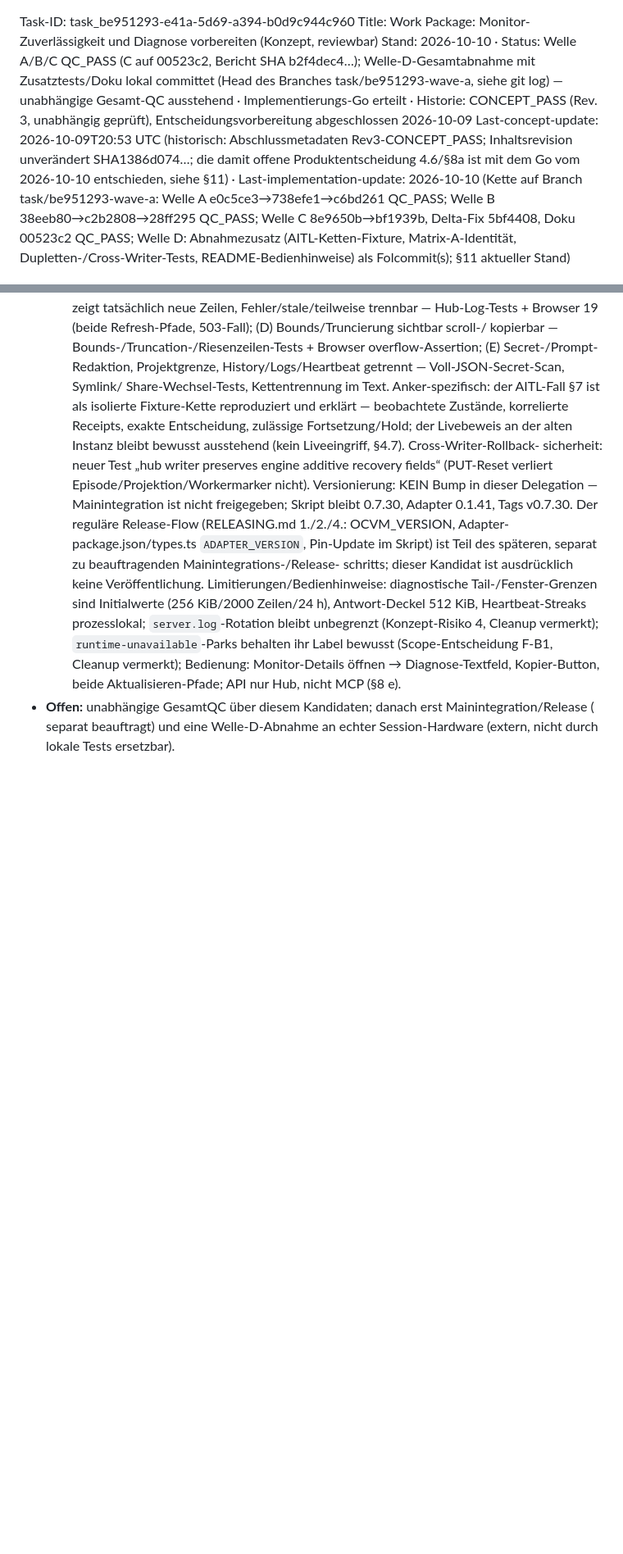
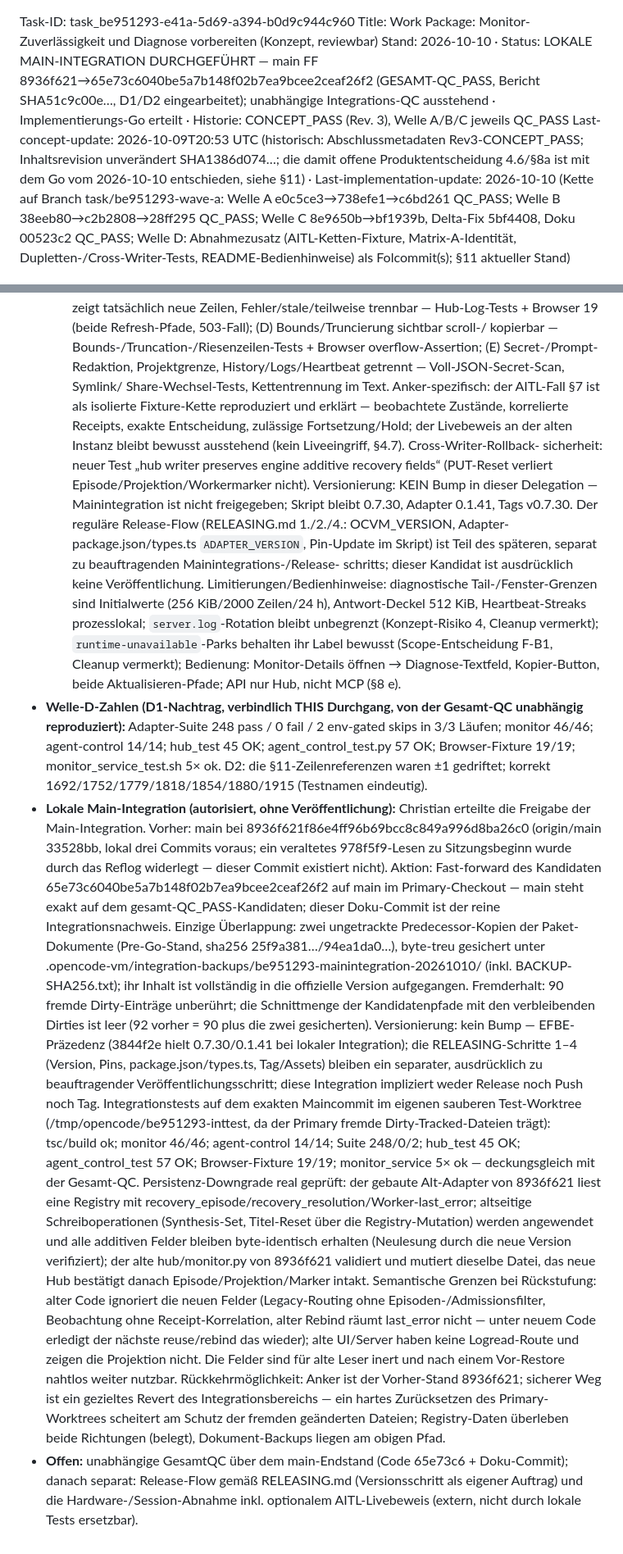
Before and after one commit to GeektankLabs/opencode-vm, a Markdown page: planning/task-concepts/task_be951293-e41a-5d69-a394-b0d9c944c960-concept-plan.md, 2 parts joined by grey strips. Shown at 82% size. Drawn GitHub-style; blank space fills up the shorter version.

```diff
--- a/planning/task-concepts/task_be951293-e41a-5d69-a394-b0d9c944c960-concept-plan.md
+++ b/planning/task-concepts/task_be951293-e41a-5d69-a394-b0d9c944c960-concept-plan.md
@@ -1,6 +1,6 @@
 Task-ID: task_be951293-e41a-5d69-a394-b0d9c944c960
 Title: Work Package: Monitor-Zuverlässigkeit und Diagnose vorbereiten (Konzept, reviewbar)
-Stand: 2026-10-10 · Status: Welle A/B/C QC_PASS (C auf 00523c2, Bericht SHA b2f4dec4…); Welle-D-Gesamtabnahme mit Zusatztests/Doku lokal committet (Head des Branches task/be951293-wave-a, siehe git log) — unabhängige Gesamt-QC ausstehend · Implementierungs-Go erteilt · Historie: CONCEPT_PASS (Rev. 3, unabhängig geprüft), Entscheidungsvorbereitung abgeschlossen 2026-10-09
+Stand: 2026-10-10 · Status: LOKALE MAIN-INTEGRATION DURCHGEFÜHRT — main FF 8936f621→65e73c6040be5a7b148f02b7ea9bcee2ceaf26f2 (GESAMT-QC_PASS, Bericht SHA51c9c00e…, D1/D2 eingearbeitet); unabhängige Integrations-QC ausstehend · Implementierungs-Go erteilt · Historie: CONCEPT_PASS (Rev. 3), Welle A/B/C jeweils QC_PASS
 Last-concept-update: 2026-10-09T20:53 UTC (historisch: Abschlussmetadaten Rev3-CONCEPT_PASS; Inhaltsrevision unverändert SHA1386d074…; die damit offene Produktentscheidung 4.6/§8a ist mit dem Go vom 2026-10-10 entschieden, siehe §11) · Last-implementation-update: 2026-10-10 (Kette auf Branch task/be951293-wave-a: Welle A e0c5ce3→738efe1→c6bd261 QC_PASS; Welle B 38eeb80→c2b2808→28ff295 QC_PASS; Welle C 8e9650b→bf1939b, Delta-Fix 5bf4408, Doku 00523c2 QC_PASS; Welle D: Abnahmezusatz (AITL-Ketten-Fixture, Matrix-A-Identität, Dupletten-/Cross-Writer-Tests, README-Bedienhinweise) als Folcommit(s); §11 aktueller Stand)
 
 ## 1 Ziel / Nichtziele
@@ -692,6 +692,53 @@ Der Reviewbericht selbst wurde nicht verändert.
   behalten ihr Label bewusst (Scope-Entscheidung F-B1, Cleanup vermerkt);
   Bedienung: Monitor-Details öffnen → Diagnose-Textfeld, Kopier-Button,
   beide Aktualisieren-Pfade; API nur Hub, nicht MCP (§8 e).
-- **Offen:** unabhängige GesamtQC über diesem Kandidaten; danach erst
-  Mainintegration/Release ( separat beauftragt) und eine Welle-D-Abnahme an
-  echter Session-Hardware (extern, nicht durch lokale Tests ersetzbar).
+- **Welle-D-Zahlen (D1-Nachtrag, verbindlich THIS Durchgang, von der Gesamt-QC
+  unabhängig reproduziert):** Adapter-Suite 248 pass / 0 fail / 2 env-gated skips in
+  3/3 Läufen; monitor 46/46; agent-control 14/14; hub_test 45 OK;
+  agent_control_test.py 57 OK; Browser-Fixture 19/19; monitor_service_test.sh 5× ok.
+  D2: die §11-Zeilenreferenzen waren ±1 gedriftet; korrekt
+  1692/1752/1779/1818/1854/1880/1915 (Testnamen eindeutig).
+- **Lokale Main-Integration (autorisiert, ohne Veröffentlichung):** Christian
+  erteilte die Freigabe der Main-Integration. Vorher: main bei
+  8936f621f86e4ff96b69bcc8c849a996d8ba26c0 (origin/main 33528bb, lokal drei Commits
+  voraus; ein veraltetes 978f5f9-Lesen zu Sitzungsbeginn wurde durch das Reflog
+  widerlegt — dieser Commit existiert nicht). Aktion: Fast-forward des Kandidaten
+  65e73c6040be5a7b148f02b7ea9bcee2ceaf26f2 auf main im Primary-Checkout — main
+  steht exakt auf dem gesamt-QC_PASS-Kandidaten; dieser Doku-Commit ist der reine
+  Integrationsnachweis. Einzige Überlappung: zwei ungetrackte Predecessor-Kopien
+  der Paket-Dokumente (Pre-Go-Stand, sha256 25f9a381…/94ea1da0…), byte-treu
+  gesichert unter .opencode-vm/integration-backups/be951293-mainintegration-20261010/
+  (inkl. BACKUP-SHA256.txt); ihr Inhalt ist vollständig in die offizielle Version
+  aufgegangen. Fremderhalt: 90 fremde Dirty-Einträge unberührt; die Schnittmenge
+  der Kandidatenpfade mit den verbleibenden Dirties ist leer (92 vorher = 90 plus
+  die zwei gesicherten). Versionierung: kein Bump — EFBE-Präzedenz (3844f2e hielt
+  0.7.30/0.1.41 bei lokaler Integration); die RELEASING-Schritte 1–4 (Version,
+  Pins, package.json/types.ts, Tag/Assets) bleiben ein separater, ausdrücklich zu
+  beauftragender Veröffentlichungsschritt; diese Integration impliziert weder
+  Release noch Push noch Tag.
+  Integrationstests auf dem exakten Maincommit im eigenen sauberen Test-Worktree
+  (/tmp/opencode/be951293-inttest, da der Primary fremde Dirty-Tracked-Dateien
+  trägt): tsc/build ok; monitor 46/46; agent-control 14/14; Suite 248/0/2;
+  hub_test 45 OK; agent_control_test 57 OK; Browser-Fixture 19/19;
+  monitor_service 5× ok — deckungsgleich mit der Gesamt-QC.
+  Persistenz-Downgrade real geprüft: der gebaute Alt-Adapter von 8936f621 liest
+  eine Registry mit recovery_episode/recovery_resolution/Worker-last_error;
+  altseitige Schreiboperationen (Synthesis-Set, Titel-Reset über die
+  Registry-Mutation) werden angewendet und alle additiven Felder bleiben
+  byte-identisch erhalten (Neulesung durch die neue Version verifiziert); der
+  alte hub/monitor.py von 8936f621 validiert und mutiert dieselbe Datei, das neue
+  Hub bestätigt danach Episode/Projektion/Marker intakt. Semantische Grenzen bei
+  Rückstufung: alter Code ignoriert die neuen Felder (Legacy-Routing ohne
+  Episoden-/Admissionsfilter, Beobachtung ohne Receipt-Korrelation, alter Rebind
+  räumt last_error nicht — unter neuem Code erledigt der nächste reuse/rebind das
+  wieder); alte UI/Server haben keine Logread-Route und zeigen die Projektion
+  nicht. Die Felder sind für alte Leser inert und nach einem Vor-Restore nahtlos
+  weiter nutzbar. Rückkehrmöglichkeit: Anker ist der Vorher-Stand 8936f621;
+  sicherer Weg ist ein gezieltes Revert des Integrationsbereichs — ein hartes
+  Zurücksetzen des Primary-Worktrees scheitert am Schutz der fremden geänderten
+  Dateien; Registry-Daten überleben beide Richtungen (belegt), Dokument-Backups
+  liegen am obigen Pfad.
+- **Offen:** unabhängige GesamtQC über dem main-Endstand (Code 65e73c6 + Doku-Commit); danach separat:
+  Release-Flow gemäß RELEASING.md (Versionsschritt als eigener Auftrag) und die
+  Hardware-/Session-Abnahme inkl. optionalem AITL-Livebeweis (extern, nicht durch
+  lokale Tests ersetzbar).
```
Also changed, not shown: .opencode/tasks/task-task_be951293-e41a-5d69-a394-b0d9c944c960.compact.md (+43 -7 lines).
